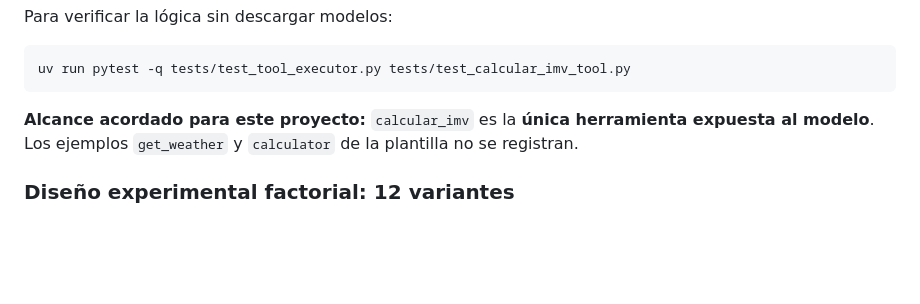
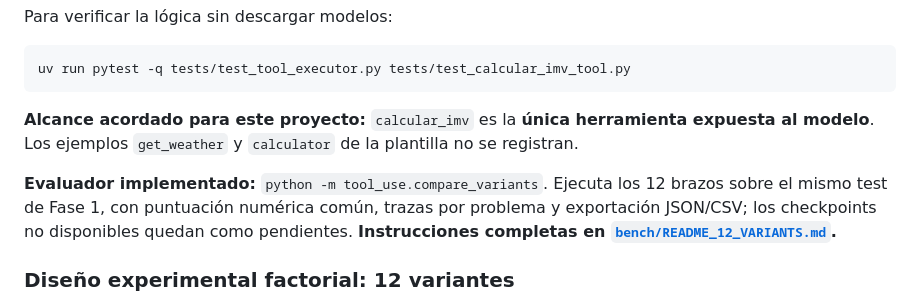
Before and after one commit to javierahumada4/navegador-ayudas-prestaciones-sociales, a Markdown page: tool_use/README.md, the part around the change. Drawn GitHub-style; blank space fills up the shorter version.

Commit message:
docs(eval): link new 12-arm benchmark guide from phase-2 README

```diff
--- a/tool_use/README.md
+++ b/tool_use/README.md
@@ -163,6 +163,12 @@ uv run pytest -q tests/test_tool_executor.py tests/test_calcular_imv_tool.py
 herramienta expuesta al modelo**. Los ejemplos `get_weather` y `calculator`
 de la plantilla no se registran.
 
+**Evaluador implementado:** `python -m tool_use.compare_variants`. Ejecuta los
+12 brazos sobre el mismo test de Fase 1, con puntuación numérica común,
+trazas por problema y exportación JSON/CSV; los checkpoints no disponibles
+quedan como pendientes. **Instrucciones completas en
+[`bench/README_12_VARIANTS.md`](bench/README_12_VARIANTS.md).**
+
 ### Diseño experimental factorial: 12 variantes
 
 Hay **cuatro checkpoints de razonamiento**, cada uno probado en **tres modos
```
